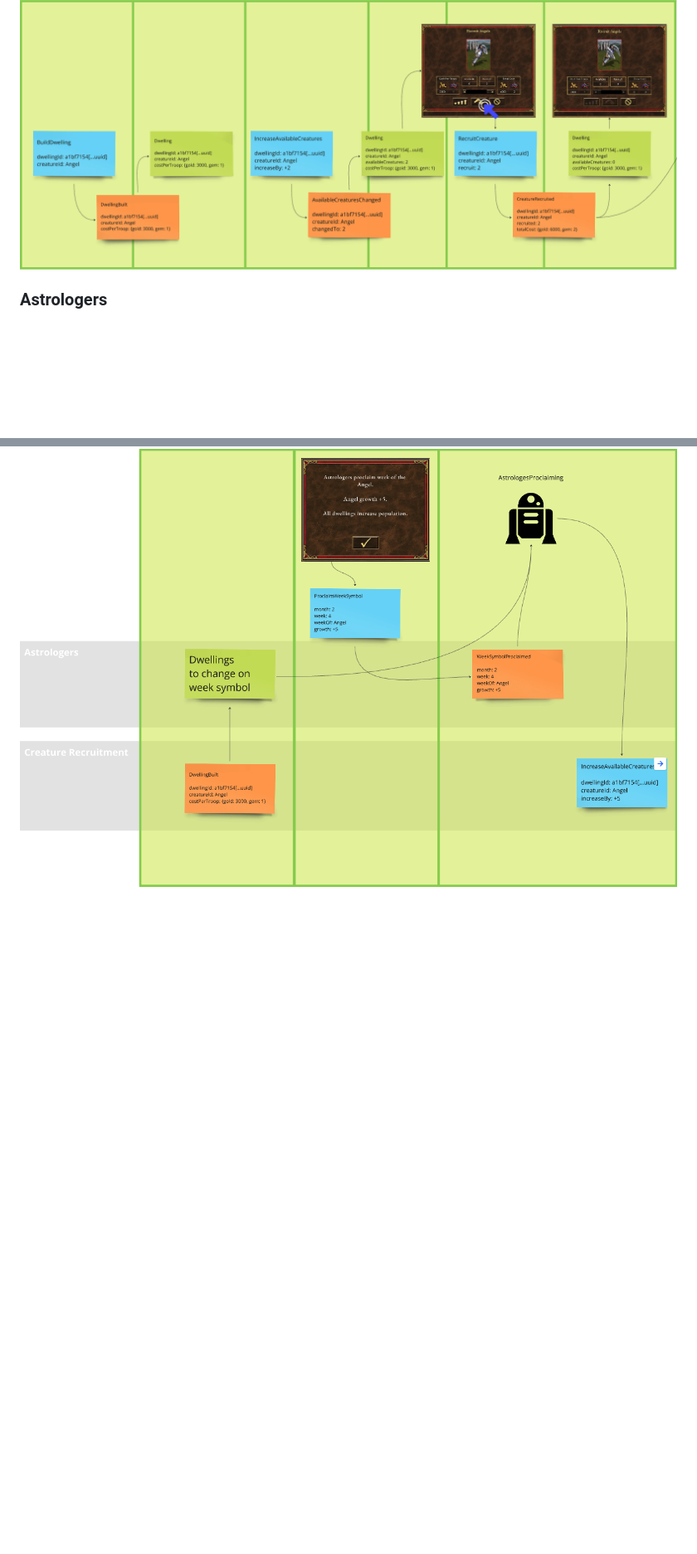
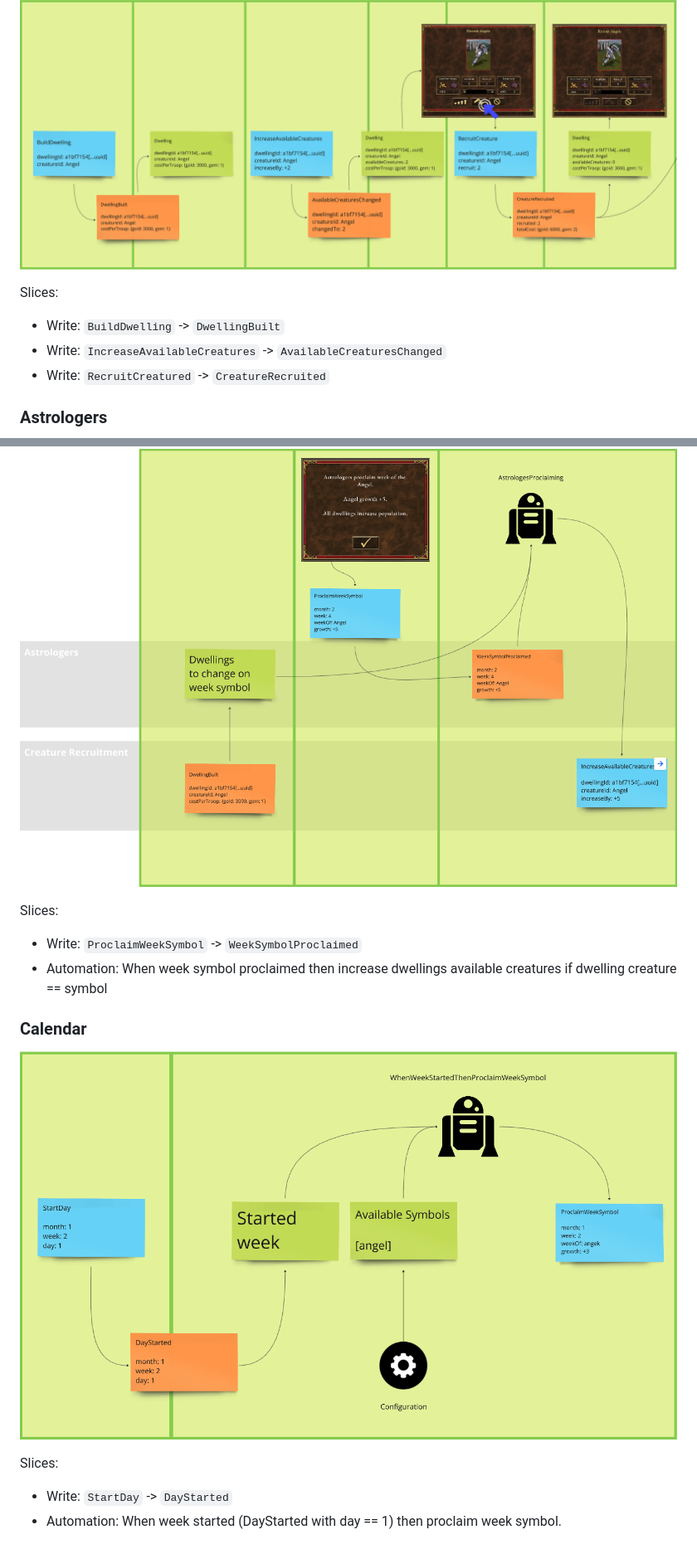
Before and after one commit to MateuszNaKodach/HeroesOfDomainDrivenDesign.EventSourcing.Ruby, a Markdown page: README.md, 2 parts joined by grey strips. Shown: that part at 83% size. Drawn GitHub-style; pictures changed too: docs/images/EventModeling_Module_Calendar.png (added); blank space fills up the shorter version.

Commit message:
✨  feat: Astrologers | automation: `DayStarted` (day == 1) -> `ProclaimWeekSymbol`  (#38)

```diff
--- a/README.md
+++ b/README.md
@@ -26,6 +27,23 @@ heroes/
 
 ![EventModeling_Module_CreatureRecruitment.png](docs/images/EventModeling_Module_CreatureRecruitment.png)
 
+Slices:
+- Write: `BuildDwelling` -> `DwellingBuilt`
+- Write: `IncreaseAvailableCreatures` -> `AvailableCreaturesChanged`
+- Write: `RecruitCreatured` -> `CreatureRecruited`
+
 ### Astrologers
 
 ![EventModeling_Module_Astrologers.png](docs/images/EventModeling_Module_Astrologers.png)
+
+Slices:
+- Write: `ProclaimWeekSymbol` -> `WeekSymbolProclaimed`
+- Automation: When week symbol proclaimed then increase dwellings available creatures if dwelling creature == symbol
+
+### Calendar
+
+![EventModeling_Module_Calendar.png](docs/images/EventModeling_Module_Calendar.png)
+
+Slices:
+- Write: `StartDay` -> `DayStarted`
+- Automation: When week started (DayStarted with day == 1) then proclaim week symbol.
```
Also changed, not shown: other parts of README.md (+1 -0 lines), heroesofddd_rails_application/README.md (+8 -0 lines), 10 other files.
